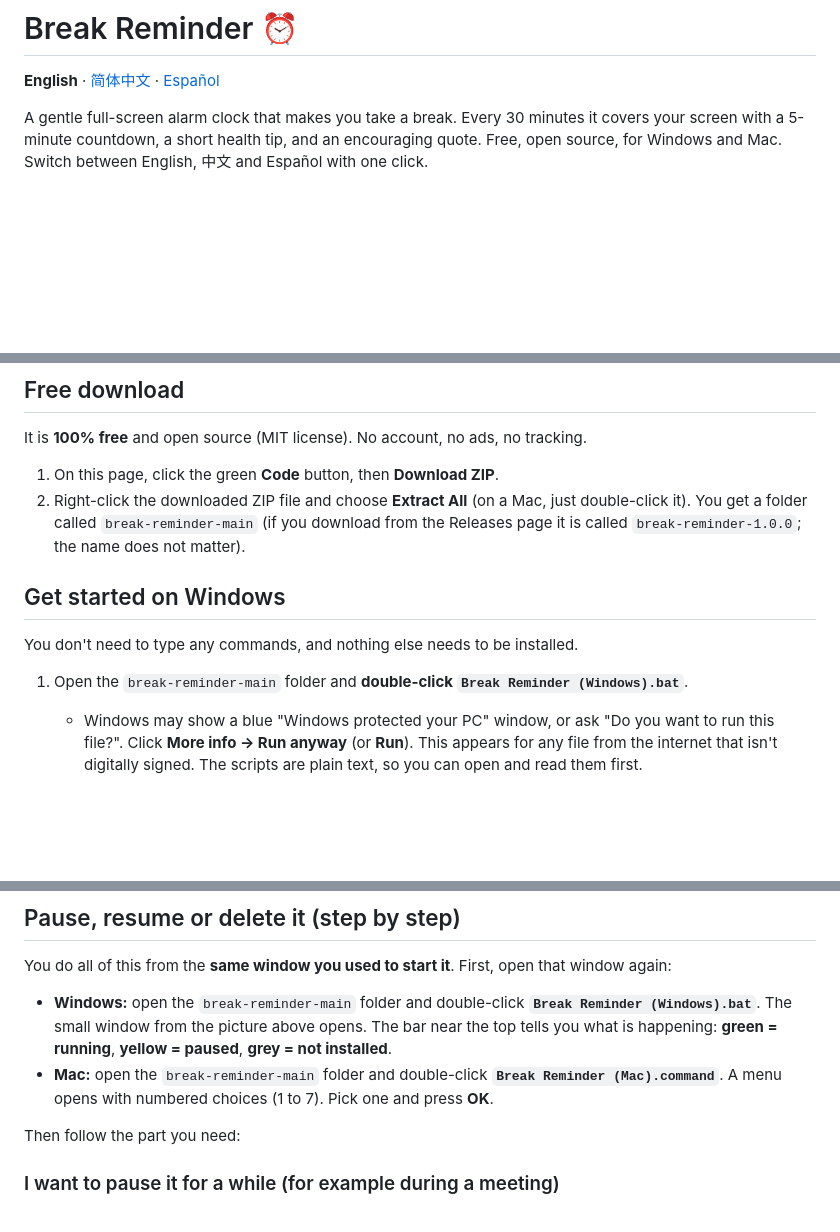
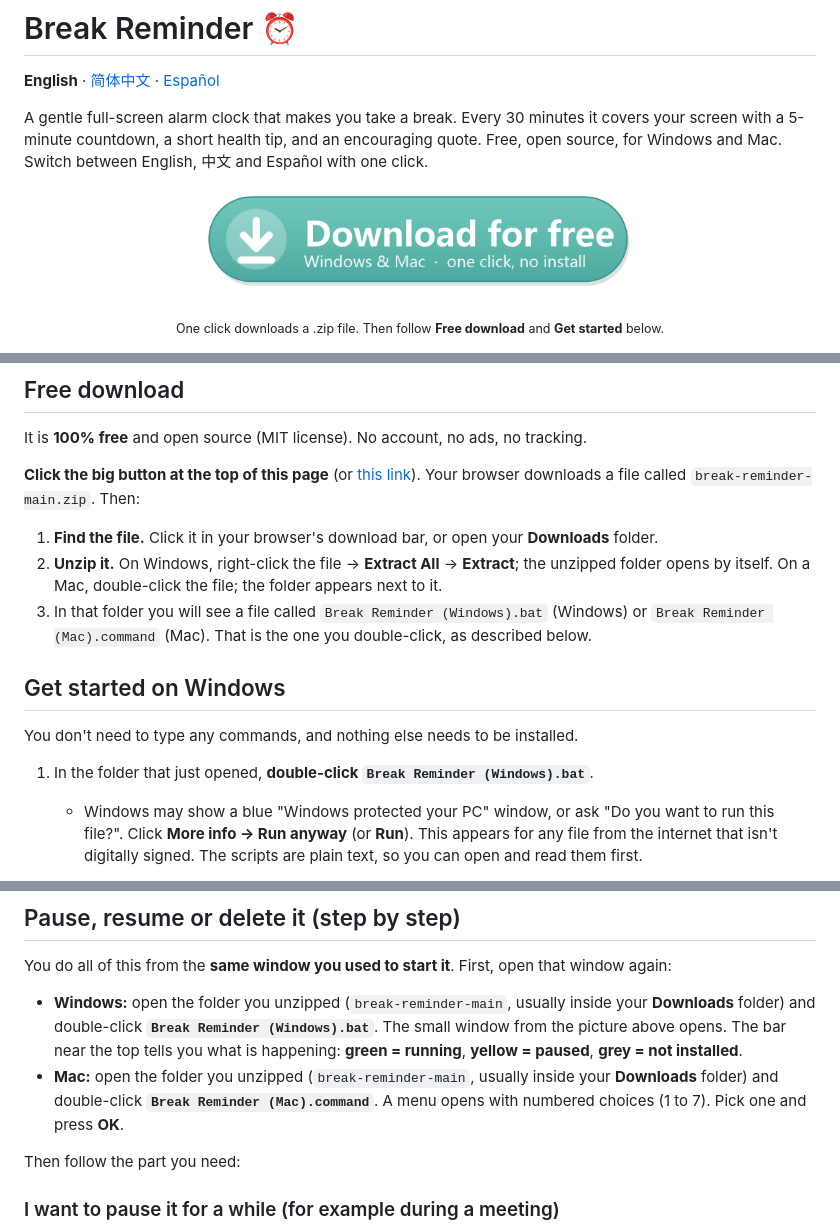
Before and after one commit to yongxincoco0308/break-reminder, a Markdown page: README.md, 3 parts joined by grey strips. GitHub-like rendering; pictures changed too: images/download-en.png (added); blank space fills up the shorter version.

```diff
--- a/README.md
+++ b/README.md
@@ -5,6 +5,11 @@
 A gentle full-screen alarm clock that makes you take a break. Every 30 minutes it covers your screen with a
 5-minute countdown, a short health tip, and an encouraging quote. Free, open source, for Windows and Mac.
 Switch between English, 中文 and Español with one click.
+
+<p align="center">
+  <a href="https://github.com/yongxincoco0308/break-reminder/archive/refs/heads/main.zip"><img src="images/download-en.png" width="440" alt="Download for free (Windows and Mac)"></a>
+</p>
+<p align="center"><sub>One click downloads a .zip file. Then follow <b>Free download</b> and <b>Get started</b> below.</sub></p>
 
 ![Break Reminder preview](preview-en.png)
 
@@ -34,14 +39,16 @@ A five-minute pause every half hour is a small habit with real benefits:
 
 It is **100% free** and open source (MIT license). No account, no ads, no tracking.
 
-1. On this page, click the green **Code** button, then **Download ZIP**.
-2. Right-click the downloaded ZIP file and choose **Extract All** (on a Mac, just double-click it). You get a folder called `break-reminder-main` (if you download from the Releases page it is called `break-reminder-1.0.0`; the name does not matter).
+**Click the big button at the top of this page** (or [this link](https://github.com/yongxincoco0308/break-reminder/archive/refs/heads/main.zip)). Your browser downloads a file called `break-reminder-main.zip`. Then:
 
+1. **Find the file.** Click it in your browser's download bar, or open your **Downloads** folder.
+2. **Unzip it.** On Windows, right-click the file → **Extract All** → **Extract**; the unzipped folder opens by itself. On a Mac, double-click the file; the folder appears next to it.
+3. In that folder you will see a file called `Break Reminder (Windows).bat` (Windows) or `Break Reminder (Mac).command` (Mac). That is the one you double-click, as described below.
 ## Get started on Windows
 
 You don't need to type any commands, and nothing else needs to be installed.
 
-1. Open the `break-reminder-main` folder and **double-click `Break Reminder (Windows).bat`**.
+1. In the folder that just opened, **double-click `Break Reminder (Windows).bat`**.
    - Windows may show a blue "Windows protected your PC" window, or ask "Do you want to run this file?". Click **More info → Run anyway** (or **Run**). This appears for any file from the internet that isn't digitally signed. The scripts are plain text, so you can open and read them first.
 2. This small window opens:
 
@@ -67,8 +74,8 @@ You don't have to decide when you install. On the break screen, click **中文
 
 You do all of this from the **same window you used to start it**. First, open that window again:
 
-- **Windows:** open the `break-reminder-main` folder and double-click **`Break Reminder (Windows).bat`**. The small window from the picture above opens. The bar near the top tells you what is happening: **green = running**, **yellow = paused**, **grey = not installed**.
-- **Mac:** open the `break-reminder-main` folder and double-click **`Break Reminder (Mac).command`**. A menu opens with numbered choices (1 to 7). Pick one and press **OK**.
+- **Windows:** open the folder you unzipped (`break-reminder-main`, usually inside your **Downloads** folder) and double-click **`Break Reminder (Windows).bat`**. The small window from the picture above opens. The bar near the top tells you what is happening: **green = running**, **yellow = paused**, **grey = not installed**.
+- **Mac:** open the folder you unzipped (`break-reminder-main`, usually inside your **Downloads** folder) and double-click **`Break Reminder (Mac).command`**. A menu opens with numbered choices (1 to 7). Pick one and press **OK**.
 
 Then follow the part you need:
 
```
Also changed, not shown: other parts of README.md (+1 -1 lines), README.es.md (+13 -6 lines), README.zh-CN.md (+13 -6 lines), images/download-es.png (added), images/download-zh.png (added).
